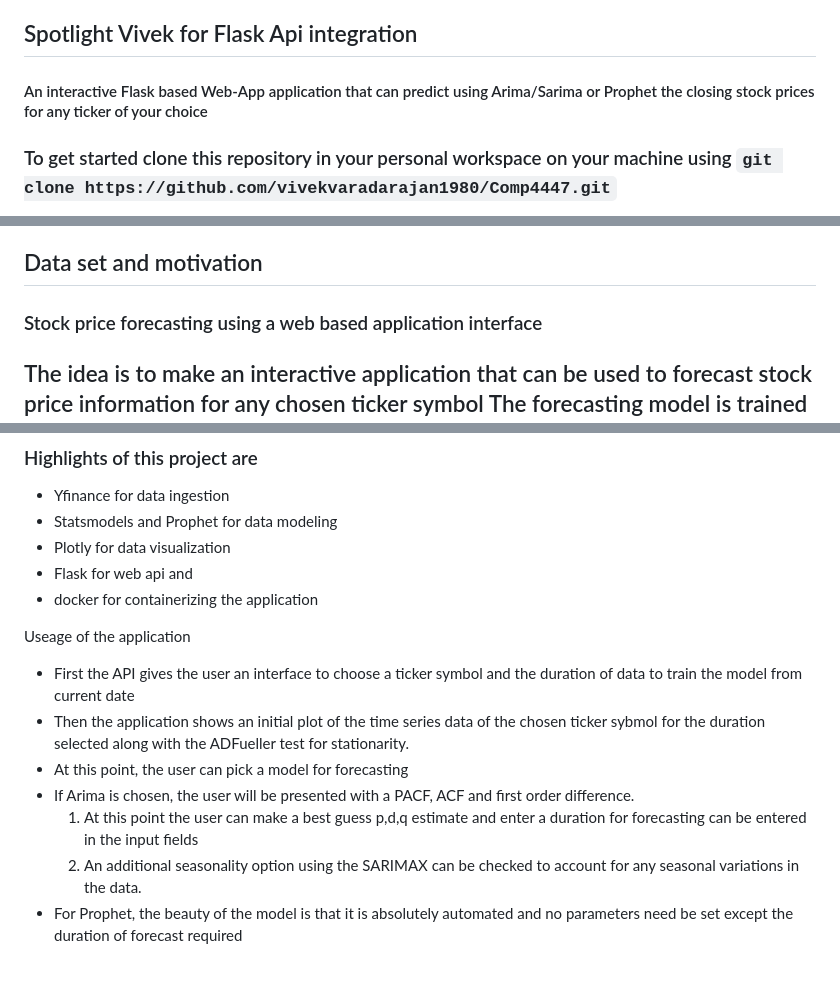
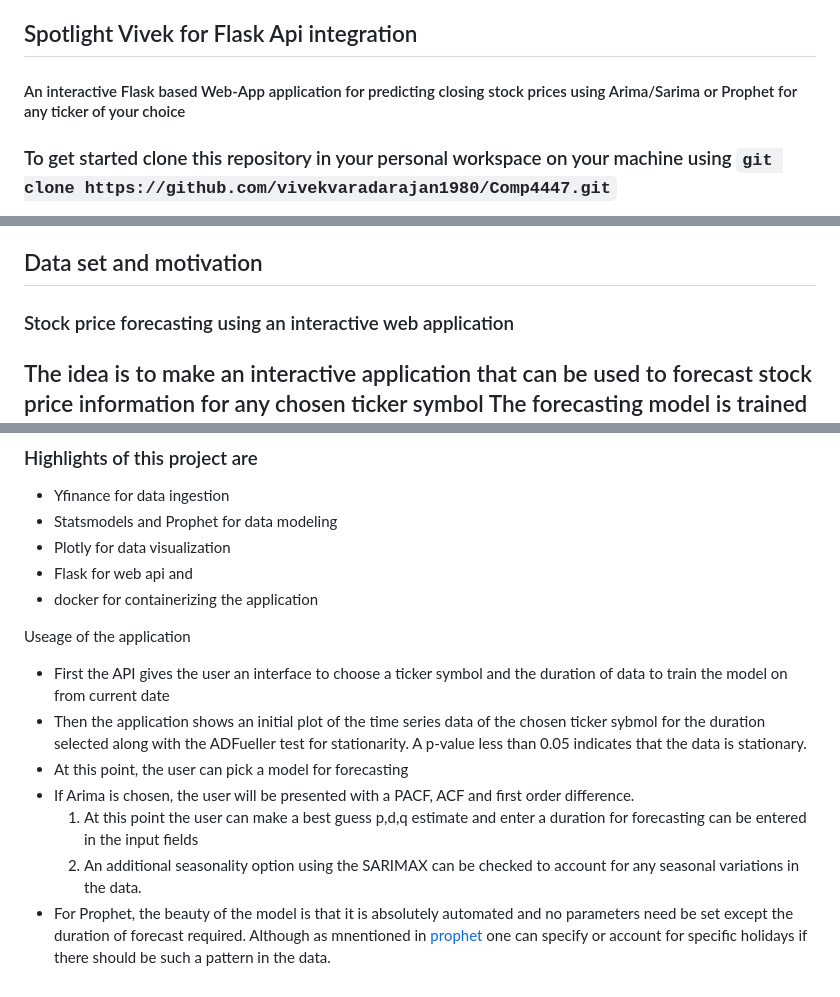
Before and after one commit to vivekvaradarajan1980/Comp4447, a Markdown page: README.md, 3 parts joined by grey strips. Rendered like a GitHub page.

Commit message:
Updated some grammar and added a reference to the prophet my spotlight section

```diff
--- a/README.md
+++ b/README.md
@@ -21,7 +21,7 @@ https://github.com/facebook/prophet
 
 ## Spotlight Vivek for Flask Api integration
 
-#### An interactive Flask based Web-App application that can predict using Arima/Sarima or Prophet the closing stock prices for any ticker of your choice
+#### An interactive Flask based Web-App application for predicting closing stock prices using Arima/Sarima or Prophet for any ticker of your choice
 
 
 ### To get started clone this repository in your personal workspace on your machine using `git clone https://github.com/vivekvaradarajan1980/Comp4447.git`
@@ -38,7 +38,7 @@ https://github.com/facebook/prophet
 - Navigate to your browser to localhost:XXXX where XXXX is whatever port your application is running on.
 
 ## Data set and motivation
-### Stock price forecasting using a web based application interface
+### Stock price forecasting using an interactive web application
 ## The idea is to make an interactive application that can be used to forecast stock price information for any chosen ticker symbol The forecasting model is trained on data from the current date to a certain time in history which is a parameter chosen by the user. The forecasting duration is also a user customizable parameter in the application.
 ### Highlights of this project are
 - Yfinance for data ingestion
@@ -48,10 +48,10 @@ https://github.com/facebook/prophet
 - docker for containerizing the application
 
 Useage of the application
-- First the API gives the user an interface to choose a ticker symbol and the duration of data to train the model from current date
-- Then the application shows an initial plot of the time series data of the chosen ticker sybmol for the duration selected along with the ADFueller test for stationarity.
+- First the API gives the user an interface to choose a ticker symbol and the duration of data to train the model on from current date
+- Then the application shows an initial plot of the time series data of the chosen ticker sybmol for the duration selected along with the ADFueller test for stationarity. A p-value less than 0.05 indicates that the data is stationary.
 - At this point, the user can pick a model for forecasting
 - If Arima is chosen, the user will be presented with a PACF, ACF and first order difference.
   1. At this point the user can make a best guess p,d,q estimate and enter a duration for forecasting can be entered in the input fields
   2. An additional seasonality option using the SARIMAX can be checked to account for any seasonal variations in the data.
-- For Prophet, the beauty of the model is that it is absolutely automated and no parameters need be set except the duration of forecast required
+- For Prophet, the beauty of the model is that it is absolutely automated and no parameters need be set except the duration of forecast required. Although as mnentioned in [prophet](https://github.com/vivekvaradarajan1980/Comp4447/edit/main/README.md#spotlight-kurt-for-prophet-modeling) one can specify or account for specific holidays if there should be such a pattern in the data.
```
